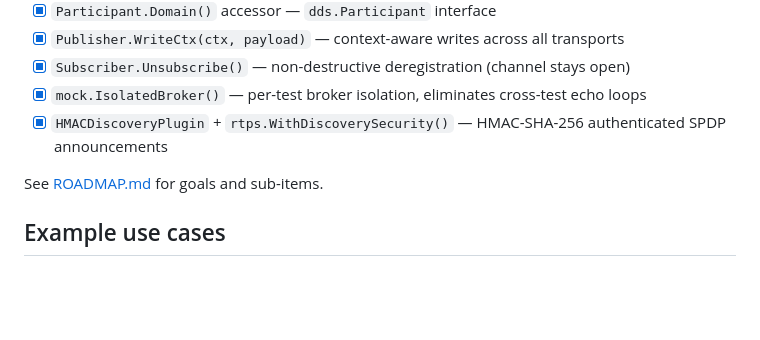
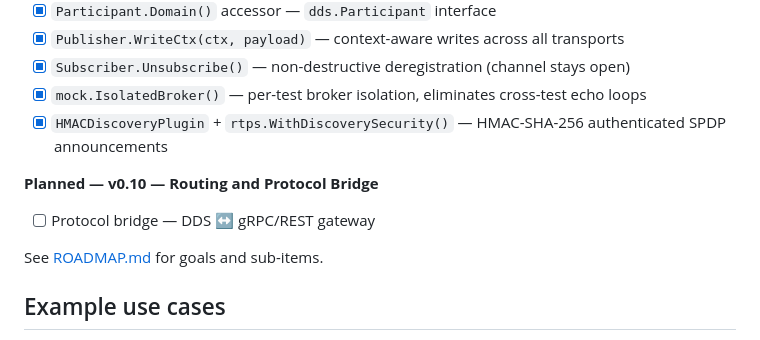
Before and after one commit to SoundMatt/go-DDS, a Markdown page: README.md, the part around the change. Rendered like a GitHub page; blank space fills up the shorter version.

Commit message:
docs: add v0.10 planned entry to README roadmap
Signed-off-by: Matt Jones <matt@jellybaby.com>

Signed-off-by: Matt Jones <47545907+SoundMatt@users.noreply.github.com>

```diff
--- a/README.md
+++ b/README.md
@@ -606,6 +606,10 @@ See [ROADMAP.md](ROADMAP.md) for per-milestone goals, sub-items, and success cri
 - [x] `mock.IsolatedBroker()` — per-test broker isolation, eliminates cross-test echo loops
 - [x] `HMACDiscoveryPlugin` + `rtps.WithDiscoverySecurity()` — HMAC-SHA-256 authenticated SPDP announcements
 
+**Planned — v0.10 — Routing and Protocol Bridge**
+
+- [ ] Protocol bridge — DDS ↔ gRPC/REST gateway
+
 See [ROADMAP.md](ROADMAP.md) for goals and sub-items.
 
 ## Example use cases
```
